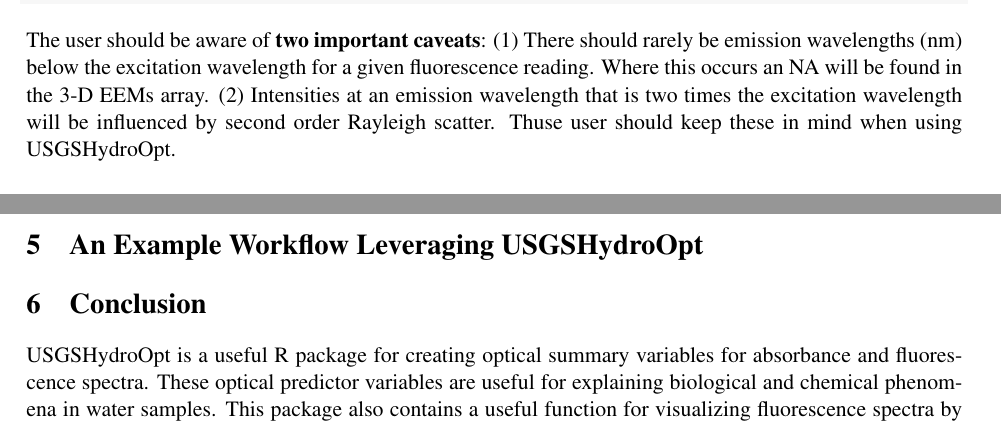
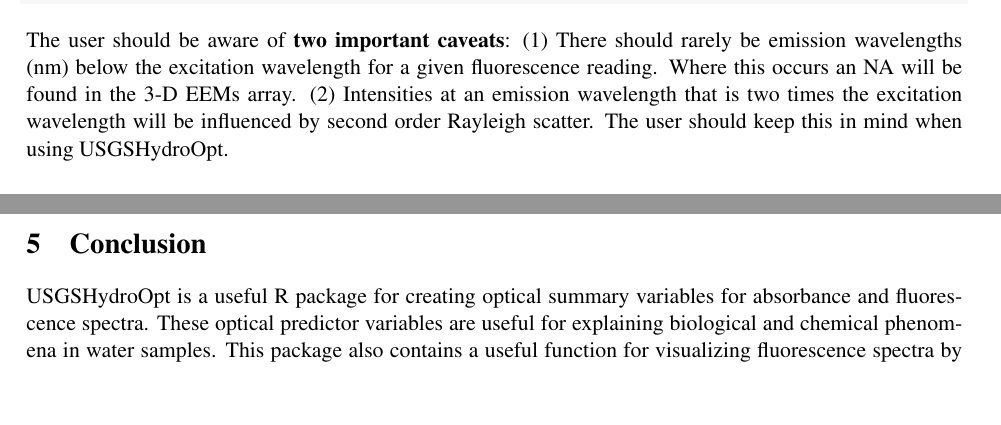
Before and after one commit to USGS-R/USGSHydroOpt, a LaTeX document (vignette/hydroOpt.tex): two parts of pages 8 and 15 of 16, joined at a grey line, cut so that both start at the same text, the shorter picture padded with empty space. Compiled offline with pdfLaTeX.

Commit message:
edits to vignette

```diff
--- a/vignette/hydroOpt.tex
+++ b/vignette/hydroOpt.tex
@@ -432,7 +432,7 @@
 \end{kframe}
 \end{knitrout}
 
-The user should be aware of \textbf{two important caveats}: (1) There should rarely be emission wavelengths (nm) below the excitation wavelength for a given fluorescence reading. Where this occurs an NA will be found in the 3-D EEMs array. (2) Intensities at an emission wavelength that is two times the excitation wavelength will be influenced by second order Rayleigh scatter. Thuse user should keep these in mind when using USGSHydroOpt.
+The user should be aware of \textbf{two important caveats}: (1) There should rarely be emission wavelengths (nm) below the excitation wavelength for a given fluorescence reading. Where this occurs an NA will be found in the 3-D EEMs array. (2) Intensities at an emission wavelength that is two times the excitation wavelength will be influenced by second order Rayleigh scatter. The user should keep this in mind when using USGSHydroOpt.
 
 %------------------------------------------------------------
 \subsection{Creating a 3-Dimensional Excitation-Emission Array}
@@ -836,9 +836,6 @@
 
 \end{knitrout}
 
-%------------------------------------------------------------
-\section{An Example Workflow Leveraging USGSHydroOpt}
-%------------------------------------------------------------
 
 %------------------------------------------------------------
 \section{Conclusion}
```
Also changed, not shown: vignette/hydroOpt-concordance.tex (+1 -1 lines), inst/doc/hydroOpt.pdf, vignette/hydroOpt.pdf, 4 other files.
